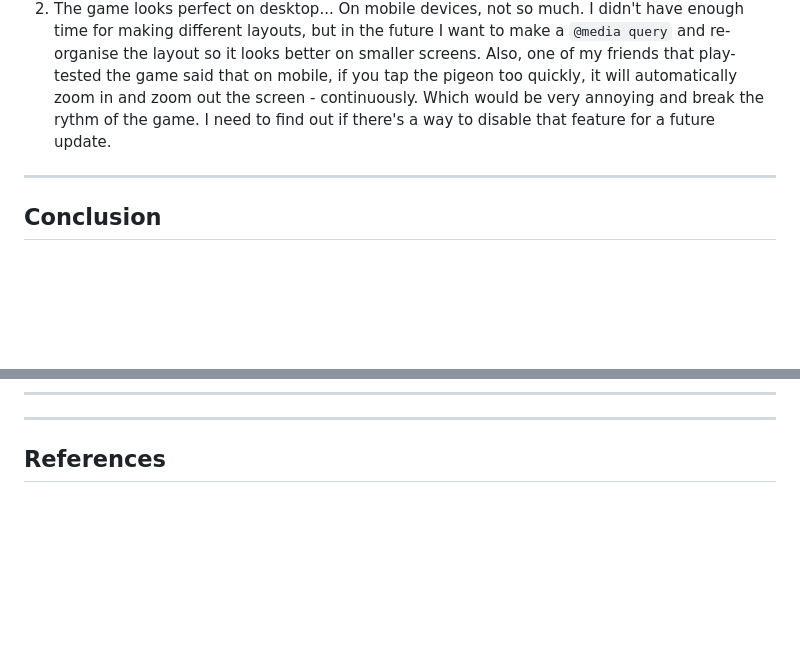
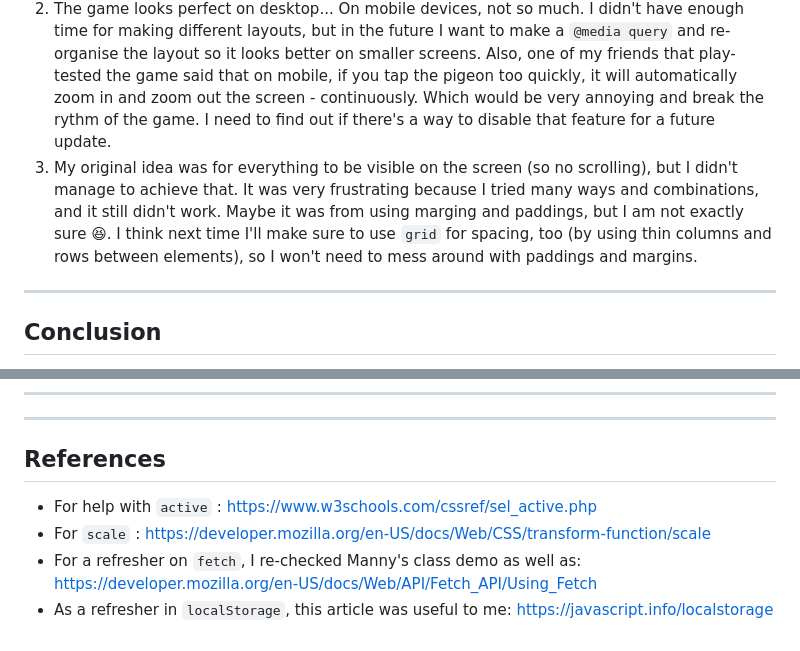
Before and after one commit to Pigeonlover/Pigeon-Clicker-Game, a Markdown page: README.md, 2 parts joined by grey strips. Rendered like a GitHub page; blank space fills up the shorter version.

````diff
--- a/README.md
+++ b/README.md
@@ -26,6 +26,7 @@
 
 1) I made quite a big mistake: I just skim-read the assignment brief before starting to code the game. When I was pretty much done with it, I went back to read the brief in more detail to make sure I had everything in. That's when I saw that fetching some data from the provided API and using it for at least one upgrade was one of the basic requirements. It's my fault as all that time whilst I was making the game I thought it was just optional, so I made my game with completely custom upgrades... Anyways, I put the API code at the end of my JS file (commented out so the 'core' of my game doesn't get messed up with it) so at least it shows I know how to fetch API data and display them on the DOM. I sadly didn't have much time left, so I couldn't actually re-do it.
 2) The game looks perfect on desktop... On mobile devices, not so much. I didn't have enough time for making different layouts, but in the future I want to make a ```@media query``` and re-organise the layout so it looks better on smaller screens. Also, one of my friends that play-tested the game said that on mobile, if you tap the pigeon too quickly, it will automatically zoom in and zoom out the screen - continuously. Which would be very annoying and break the rythm of the game. I need to find out if there's a way to disable that feature for a future update.
+3) My original idea was for everything to be visible on the screen (so no scrolling), but I didn't manage to achieve that. It was very frustrating because I tried many ways and combinations, and it still didn't work. Maybe it was from using marging and paddings, but I am not exactly sure 😆. I think next time I'll make sure to use ```grid``` for spacing, too (by using thin columns and rows between elements), so I won't need to mess around with paddings and margins.
 
 ---
 
@@ -38,3 +39,7 @@ I also have ideas myself for future updates, such as adding achievements, access
 ---
 
 ## References
+- For help with ```active``` : https://www.w3schools.com/cssref/sel_active.php
+- For ```scale``` : https://developer.mozilla.org/en-US/docs/Web/CSS/transform-function/scale
+- For a refresher on ```fetch```, I re-checked Manny's class demo as well as: https://developer.mozilla.org/en-US/docs/Web/API/Fetch_API/Using_Fetch
+- As a refresher in ```localStorage```, this article was useful to me: https://javascript.info/localstorage
````
